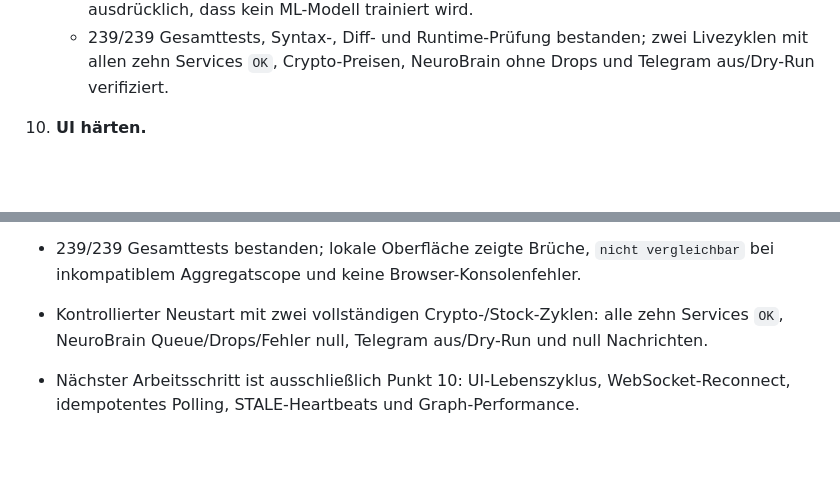
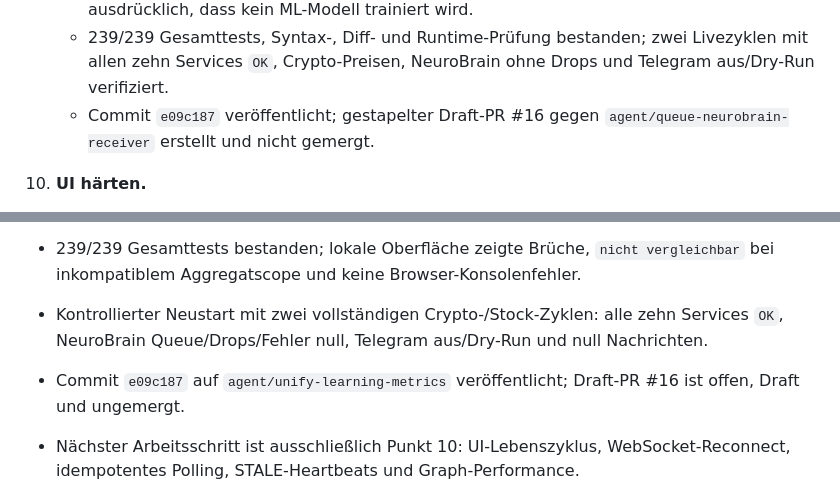
Before and after one commit to cRioshy/Pando, a Markdown page: docs/NEXT_STEPS.md, 2 parts joined by grey strips. Rendered like a GitHub page; blank space fills up the shorter version.

Commit message:
Update learning metrics handover

```diff
--- a/docs/NEXT_STEPS.md
+++ b/docs/NEXT_STEPS.md
@@ -86,6 +86,7 @@ Stand: 2. August 2026
    - Learning Report verwendet exakte `decision_id`-Zuordnung; nicht vergleichbare historische Aggregate liefern `null` statt einer erfundenen Quote.
    - UI, Statistik und Graph kennzeichnen Learning-Updates als Projektionen und melden ausdrücklich, dass kein ML-Modell trainiert wird.
    - 239/239 Gesamttests, Syntax-, Diff- und Runtime-Prüfung bestanden; zwei Livezyklen mit allen zehn Services `OK`, Crypto-Preisen, NeuroBrain ohne Drops und Telegram aus/Dry-Run verifiziert.
+   - Commit `e09c187` veröffentlicht; gestapelter Draft-PR #16 gegen `agent/queue-neurobrain-receiver` erstellt und nicht gemergt.
 
 10. **UI härten.**
     - Idempotentes Polling, WebSocket-Reconnect, `STALE`-Heartbeats und Graph-Performance bearbeiten.
@@ -104,6 +105,7 @@ Stand: 2. August 2026
 - Learning-Metrikvertrag `pandorickki.learning-metrics` Version 1 eingeführt; Hit-Rate, Outcome-Abdeckung, Projektionszähler und fehlendes ML-Training in Report, Statistik, Graph und UI eindeutig ausgewiesen.
 - 239/239 Gesamttests bestanden; lokale Oberfläche zeigte Brüche, `nicht vergleichbar` bei inkompatiblem Aggregatscope und keine Browser-Konsolenfehler.
 - Kontrollierter Neustart mit zwei vollständigen Crypto-/Stock-Zyklen: alle zehn Services `OK`, NeuroBrain Queue/Drops/Fehler null, Telegram aus/Dry-Run und null Nachrichten.
+- Commit `e09c187` auf `agent/unify-learning-metrics` veröffentlicht; Draft-PR #16 ist offen, Draft und ungemergt.
 - Nächster Arbeitsschritt ist ausschließlich Punkt 10: UI-Lebenszyklus, WebSocket-Reconnect, idempotentes Polling, STALE-Heartbeats und Graph-Performance.
 
 - NeuroBrain-Datei-I/O über begrenzte FIFO-Queue und einzelnen Batch-Worker vom Publisher entkoppelt; Drop-newest, Healthmetriken und vollständiger Flush-Shutdown getestet.
```
Also changed, not shown: docs/KNOWN_PROBLEMS.md (+1 -0 lines), docs/SESSION_HANDOVER.md (+2 -2 lines).
